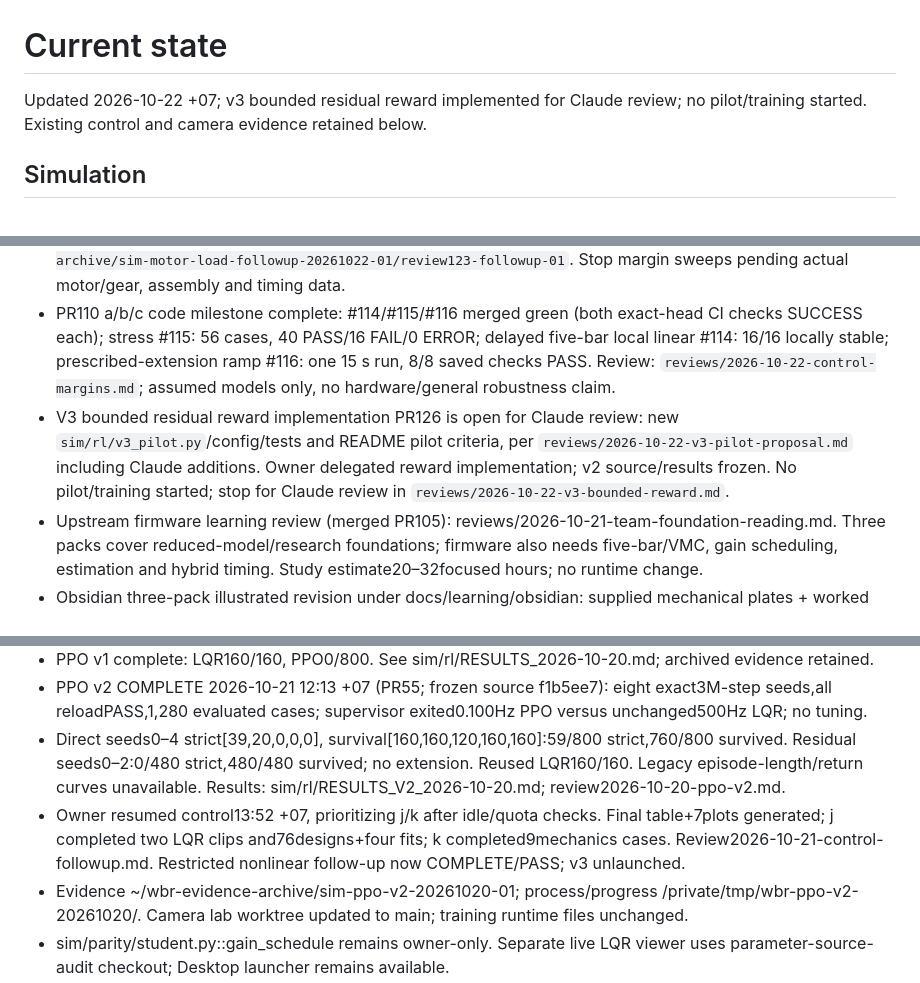
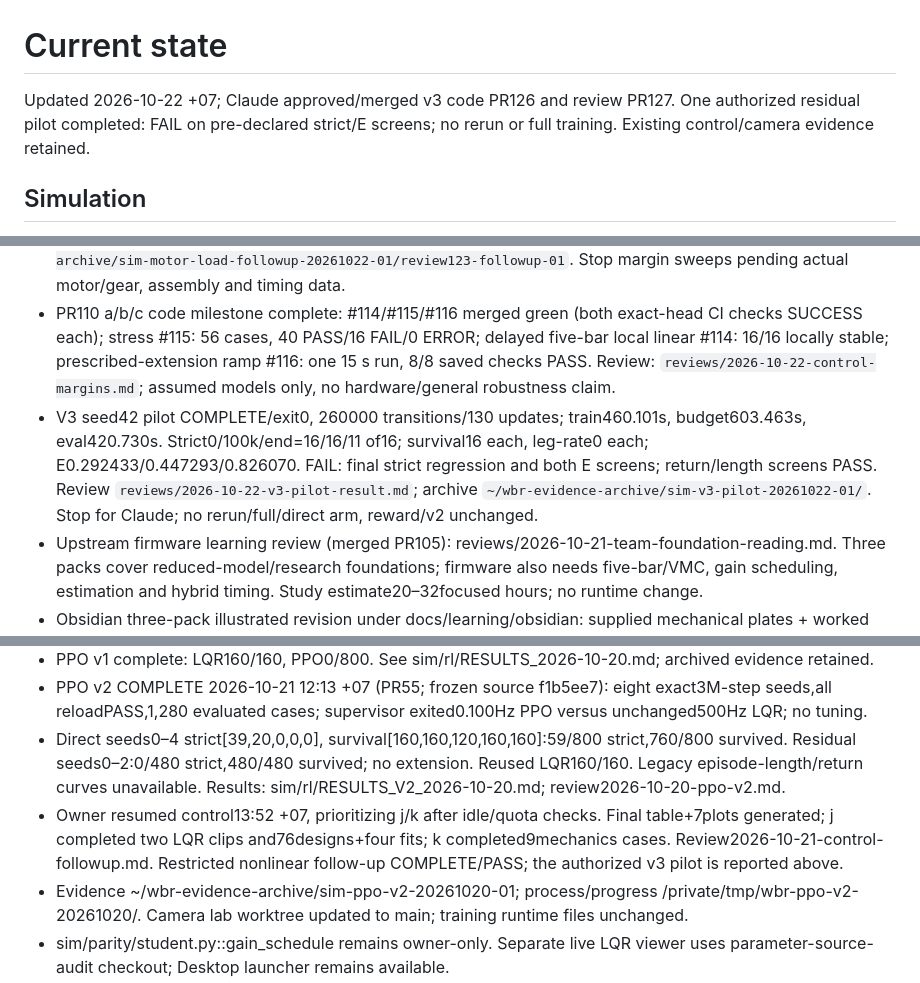
Before and after one commit to KaiserRichard/wbr-perception-phase1-runtime, a Markdown page: ops/worklog/CURRENT.md, 3 parts joined by grey strips. GitHub-like rendering.

Commit message:
docs: update current state and pilot execution receipt

```diff
--- a/ops/worklog/CURRENT.md
+++ b/ops/worklog/CURRENT.md
@@ -1,16 +1,16 @@
 # Current state
-Updated 2026-10-22 +07; v3 bounded residual reward implemented for Claude review; no pilot/training started. Existing control and camera evidence retained below.
+Updated 2026-10-22 +07; Claude approved/merged v3 code PR126 and review PR127. One authorized residual pilot completed: FAIL on pre-declared strict/E screens; no rerun or full training. Existing control/camera evidence retained.
 ## Simulation
 - PR122/PR123 follow-up: saved-data verification matched all30 cases/150030 rows; 1940 source-geometry exclusions are A-side outer reach in L20 combined-target (5×151) and stronger-sample (5×237), after the 3.000–3.150s push pulse; co-varying mass/delay/wheel-map inputs preclude push-only attribution. Separate reachable balance-only peaks: A0.40542578868132084Nm (L20 stronger seed1 tick10), E0.35224760632453234Nm (L12 stronger seed1 tick9); total torque remains UNKNOWN (radial reaction absent). Review: `reviews/2026-10-22-motor-load-followup.md`; exact attribution/receipt in `~/wbr-evidence-archive/sim-motor-load-followup-20261022-01/review123-followup-01`. Stop margin sweeps pending actual motor/gear, assembly and timing data.
 - PR110 a/b/c code milestone complete: #114/#115/#116 merged green (both exact-head CI checks SUCCESS each); stress #115: 56 cases, 40 PASS/16 FAIL/0 ERROR; delayed five-bar local linear #114: 16/16 locally stable; prescribed-extension ramp #116: one 15 s run, 8/8 saved checks PASS. Review: `reviews/2026-10-22-control-margins.md`; assumed models only, no hardware/general robustness claim.
-- V3 bounded residual reward implementation PR126 is open for Claude review: new `sim/rl/v3_pilot.py`/config/tests and README pilot criteria, per `reviews/2026-10-22-v3-pilot-proposal.md` including Claude additions. Owner delegated reward implementation; v2 source/results frozen. No pilot/training started; stop for Claude review in `reviews/2026-10-22-v3-bounded-reward.md`.
+- V3 seed42 pilot COMPLETE/exit0, 260000 transitions/130 updates; train460.101s, budget603.463s, eval420.730s. Strict0/100k/end=16/16/11 of16; survival16 each, leg-rate0 each; E0.292433/0.447293/0.826070. FAIL: final strict regression and both E screens; return/length screens PASS. Review `reviews/2026-10-22-v3-pilot-result.md`; archive `~/wbr-evidence-archive/sim-v3-pilot-20261022-01/`. Stop for Claude; no rerun/full/direct arm, reward/v2 unchanged.
 - Upstream firmware learning review (merged PR105): reviews/2026-10-21-team-foundation-reading.md. Three packs cover reduced-model/research foundations; firmware also needs five-bar/VMC, gain scheduling, estimation and hybrid timing. Study estimate20–32focused hours; no runtime change.
 - Obsidian three-pack illustrated revision under docs/learning/obsidian: supplied mechanical plates + worked dynamics/LQR, RL→PPO, residual/saved-runs/experiment. Review2026-10-21-illustrated-lessons.md; five filename-specific image prompts. Three extracted exercises/382MathJax expressions PASS; no new training.
 - Claude approved the assumed six-state planar LQR (PR44) and delay/lag/noise baseline (PR47–48). Hardware parameters remain ASSUMED/UNKNOWN; source gain parity remains the owner exercise.
 - PPO v1 complete: LQR160/160, PPO0/800. See sim/rl/RESULTS_2026-10-20.md; archived evidence retained.
 - PPO v2 COMPLETE 2026-10-21 12:13 +07 (PR55; frozen source f1b5ee7): eight exact3M-step seeds,all reloadPASS,1,280 evaluated cases; supervisor exited0.100Hz PPO versus unchanged500Hz LQR; no tuning.
 - Direct seeds0–4 strict[39,20,0,0,0], survival[160,160,120,160,160]:59/800 strict,760/800 survived. Residual seeds0–2:0/480 strict,480/480 survived; no extension. Reused LQR160/160. Legacy episode-length/return curves unavailable. Results: sim/rl/RESULTS_V2_2026-10-20.md; review2026-10-20-ppo-v2.md.
-- Owner resumed control13:52 +07, prioritizing j/k after idle/quota checks. Final table+7plots generated; j completed two LQR clips and76designs+four fits; k completed9mechanics cases. Review2026-10-21-control-followup.md. Restricted nonlinear follow-up now COMPLETE/PASS; v3 unlaunched.
+- Owner resumed control13:52 +07, prioritizing j/k after idle/quota checks. Final table+7plots generated; j completed two LQR clips and76designs+four fits; k completed9mechanics cases. Review2026-10-21-control-followup.md. Restricted nonlinear follow-up COMPLETE/PASS; the authorized v3 pilot is reported above.
 - Evidence ~/wbr-evidence-archive/sim-ppo-v2-20261020-01; process/progress /private/tmp/wbr-ppo-v2-20261020/. Camera lab worktree updated to main; training runtime files unchanged.
 - sim/parity/student.py::gain_schedule remains owner-only. Separate live LQR viewer uses parameter-source-audit checkout; Desktop launcher remains available.
 ## Overnight work
```
Also changed, not shown: 2 other files.
